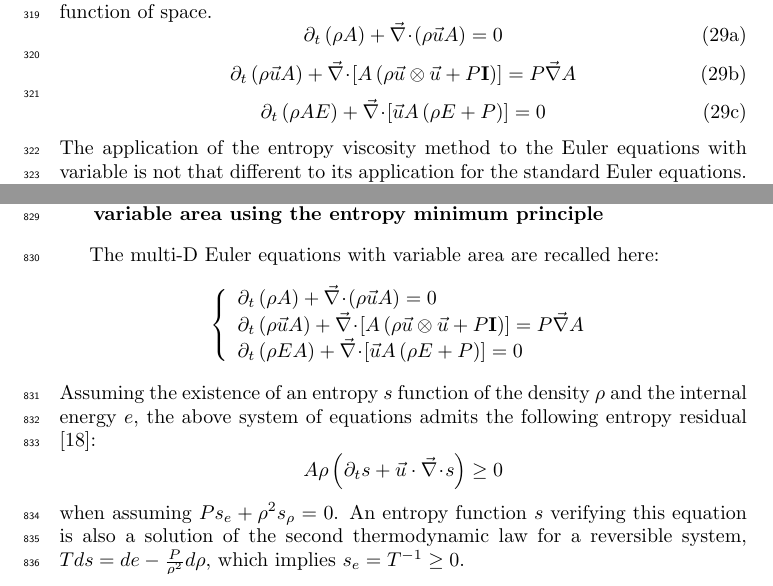
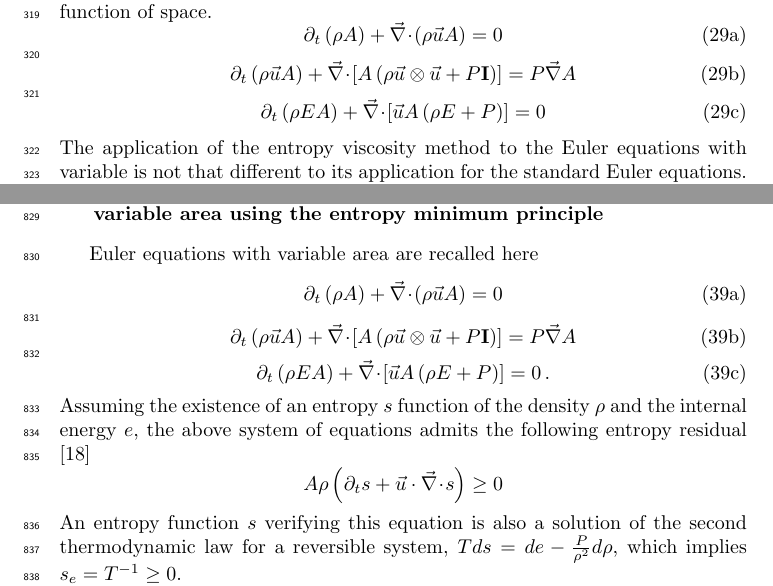
Before and after one commit to delcmo/Low_mach_paper, a LaTeX paper (low_mach.tex): two parts of pages 11 and 38 of 40, joined at a grey line, cut so that both start at the same text. Compiled offline with pdfLaTeX.

```diff
--- a/low_mach.tex
+++ b/low_mach.tex
@@ -889,7 +889,7 @@
 %
 \begin{equation}
 \label{eq:euler_variable_A_energy}
-\partial_t \left( \rho A E \right) + \div \left[ \vec{u} A \left( \rho E + P \right) \right] = 0
+\partial_t \left( \rho E A \right) + \div \left[ \vec{u} A \left( \rho E + P \right) \right] = 0
 \end{equation}
 \end{subequations}
 %
@@ -1734,26 +1734,32 @@
 %%%%%%%%%%%%%%%%%%%%%%%%%%%%%%%%%%%%%%%%%%%%%%%%%%%%%%%%%%%%%%%%%%%%%%%%%%%%%%%%%%%%%%%%%%%%%%%%%%%%
 %%%%%%%%%%%%%%%%%%%%%%%%%%%%%%%%%%%%%%%%%%%%%%%%%%%%%%%%%%%%%%%%%%%%%%%%%%%%%%%%%%%%%%%%%%%%%%%%%%%%
 
-The multi-D Euler equations with variable area are recalled here:
-%
-\begin{equation}
+Euler equations with variable area are recalled here
+%
+\begin{subequations}
 \label{app:euler_variable_A}
-\left\{
-\begin{array}{lll}
+%
+\begin{equation}
 \partial_t \left( \rho A \right) + \div \left( \rho \vec{u} A \right) = 0 \\
-\partial_t \left( \rho \vec{u} A \right) + \div \left[A\left( \rho \vec{u} \otimes \vec{u} + P \mathbf{I} \right) \right] = P \grad A \\
-\partial_t \left( \rho E A \right) + \div \left[ \vec{u} A \left( \rho E + P \right) \right] = 0
-\end{array}
-\right. \nonumber
-\end{equation}
-%
-Assuming the existence of an entropy $s$ function of the density $\rho$ and the internal energy $e$, the above system of equations admits the following entropy residual \cite{Toro}:
-%
-\begin{equation}
-A \rho \left( \partial_t s + \vec{u} \cdot \div s \right) \geq 0 \nonumber \\
-\end{equation}
-%
-when assuming $Ps_e + \rho^2 s_{\rho} =0$. An entropy function $s$ verifying this equation is also a solution of the second thermodynamic law for a reversible system, $T ds = de - \frac{P}{\rho^2} d \rho$, which implies $s_e = T^{-1} \geq 0$. \\
+\end{equation}
+%
+\begin{equation}
+\partial_t \left( \rho \vec{u} A \right) + \div \left[A\left( \rho \vec{u} \otimes \vec{u} + P \mathbf{I} \right) \right] = P \grad A
+\end{equation}
+%
+\begin{equation}
+\partial_t \left( \rho E A \right) + \div \left[ \vec{u} A \left( \rho E + P \right) \right] = 0 \,.
+\end{equation}
+\end{subequations}
+%
+Assuming the existence of an entropy $s$ function of the density $\rho$ and the internal energy $e$, the above system of equations admits the following entropy residual \cite{Toro}
+%
+\begin{equation*}
+A \rho \left( \partial_t s + \vec{u} \cdot \div s \right) \geq 0
+\end{equation*}
+%
+% when assuming $Ps_e + \rho^2 s_{\rho} =0$.
+An entropy function $s$ verifying this equation is also a solution of the second thermodynamic law for a reversible system, $T ds = de - \frac{P}{\rho^2} d \rho$, which implies $s_e = T^{-1} \geq 0$. \\
 In order to apply the entropy viscosity method, dissipative terms are added to each equation. Then, the entropy residual is derived again: extra terms due to the dissipative terms will appear in the left-hand side. In order to prove the minimum entropy principle, these extra terms are either recast as conservative term, or shown to be positive. \\
 The multi-D Euler equations with variable area with dissipative terms, yield:
 %
```
Also changed, not shown: mybibfile.bib (+2 -1 lines).
